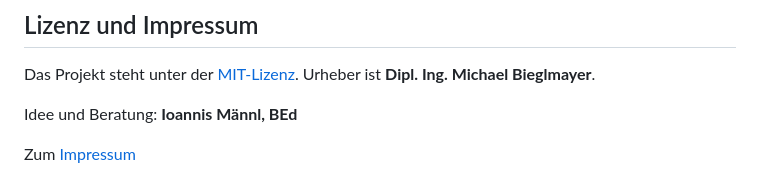
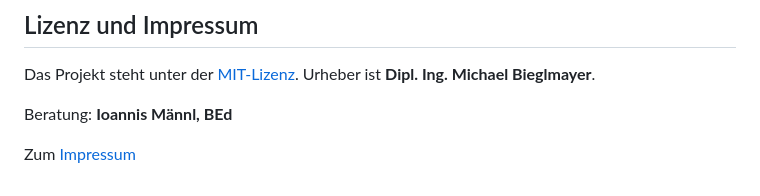
Before and after one commit to nmsboeheimkirchen/learnpython, a Markdown page: README.md, the part around the change. Rendered like a GitHub page.

Commit message:
Update attribution in README.md

```diff
--- a/README.md
+++ b/README.md
@@ -99,6 +99,6 @@ Offene Arbeit und geplante Erweiterungen stehen in der [Roadmap](TODO.md).
 
 Das Projekt steht unter der [MIT-Lizenz](LICENSE). Urheber ist **Dipl. Ing. Michael Bieglmayer**.
 
-Idee und Beratung: **Ioannis Männl, BEd**
+Beratung: **Ioannis Männl, BEd**
 
 Zum [Impressum](impressum.html)
```
